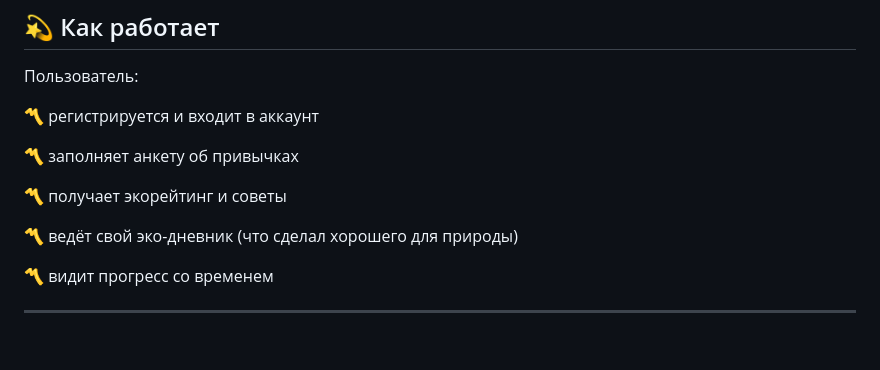
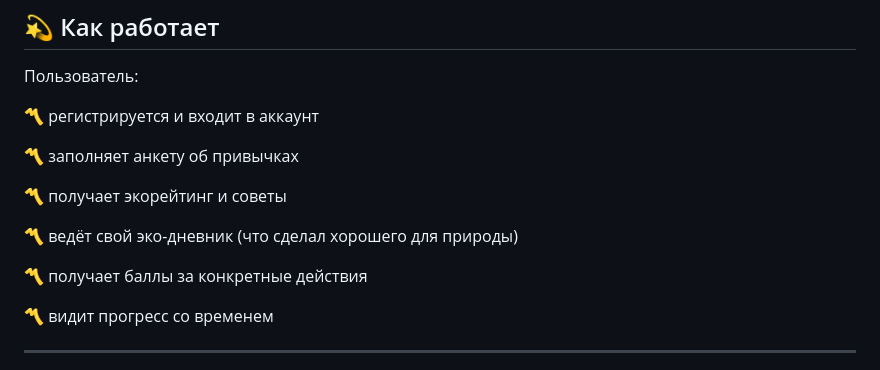
Before and after one commit to Ra1ny7/GlobalWarming, a Markdown page: README.md, the part around the change. Drawn GitHub-style; blank space fills up the shorter version.

```diff
--- a/README.md
+++ b/README.md
@@ -54,6 +54,8 @@
 
 〽️ ведёт свой эко-дневник (что сделал хорошего для природы)
 
+〽️ получает баллы за конкретные действия
+
 〽️ видит прогресс со временем
 
 ---
```
